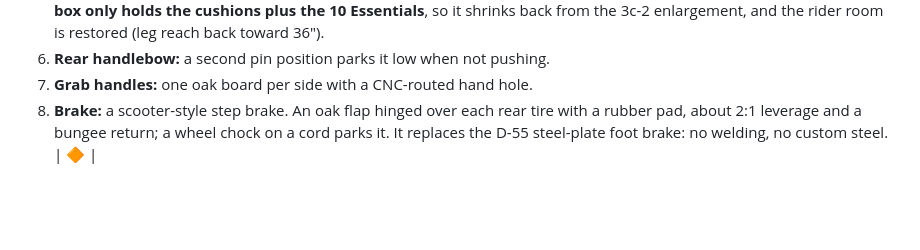
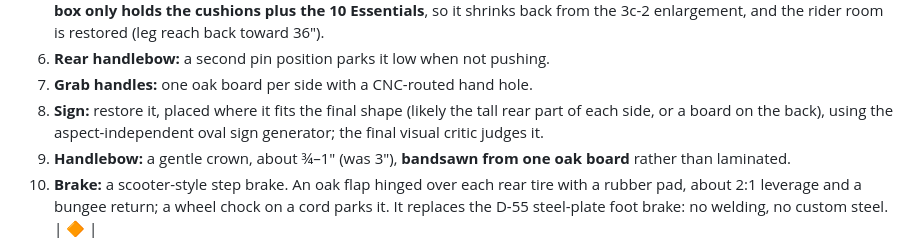
Before and after one commit to eschrock/klondike-car, a Markdown page: DECISIONS.md, the part around the change. Drawn GitHub-style; blank space fills up the shorter version.

Commit message:
D-57: restore sign after shape; gentler one-board handlebow
Co-Authored-By: Claude Opus 5.5 <noreply@anthropic.com>

```diff
--- a/DECISIONS.md
+++ b/DECISIONS.md
@@ -150,6 +150,8 @@ The workstream notes have the full reasoning and check tables: `docs/phase3-ws{A
 5. **The seat stays full size.** The **seat back is hinged:** it flips flat and **latches**, with no tools, and never goes in the box. The **box only holds the cushions plus the 10 Essentials**, so it shrinks back from the 3c-2 enlargement, and the rider room is restored (leg reach back toward 36").
 6. **Rear handlebow:** a second pin position parks it low when not pushing.
 7. **Grab handles:** one oak board per side with a CNC-routed hand hole.
+9. **Sign:** restore it, placed where it fits the final shape (likely the tall rear part of each side, or a board on the back), using the aspect-independent oval sign generator; the final visual critic judges it.
+10. **Handlebow:** a gentle crown, about ¾–1" (was 3"), **bandsawn from one oak board** rather than laminated.
 8. **Brake:** a scooter-style step brake. An oak flap hinged over each rear tire with a rubber pad, about 2:1 leverage and a bungee return; a wheel chock on a cord parks it. It replaces the D-55 steel-plate foot brake: no welding, no custom steel. | 🔶 |
 - **Axle:** one oak axle beam under the bow, with a 10" wheel on a bolt-on ¾" stub at each end. The wheels sit outboard of the body on a 35.5" track, so the deck stays low (8").
 - **Pivot:** one ⅝" grade-8 kingpin through a UHMW thrust washer into an oak king beam. Bolted only.
```
